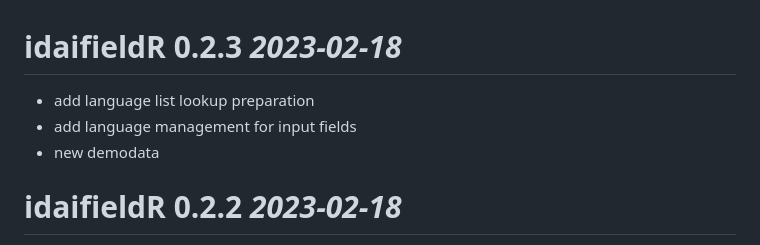
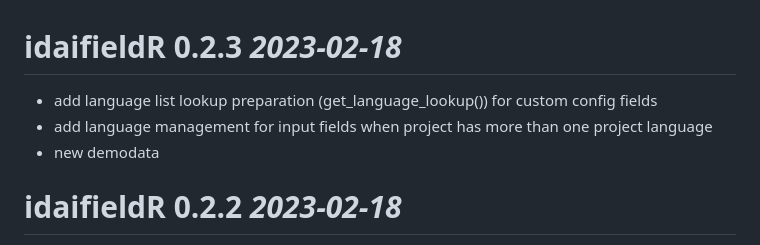
Before and after one commit to lsteinmann/idaifieldR, a Markdown page: NEWS.md, the part around the change. Rendered like a GitHub page.

```diff
--- a/NEWS.md
+++ b/NEWS.md
@@ -1,6 +1,6 @@
 # idaifieldR 0.2.3 _2023-02-18_
-* add language list lookup preparation
-* add language management for input fields
+* add language list lookup preparation (get_language_lookup()) for custom config fields
+* add language management for input fields when project has more than one project language
 * new demodata
 
 # idaifieldR 0.2.2 _2023-02-18_
```
